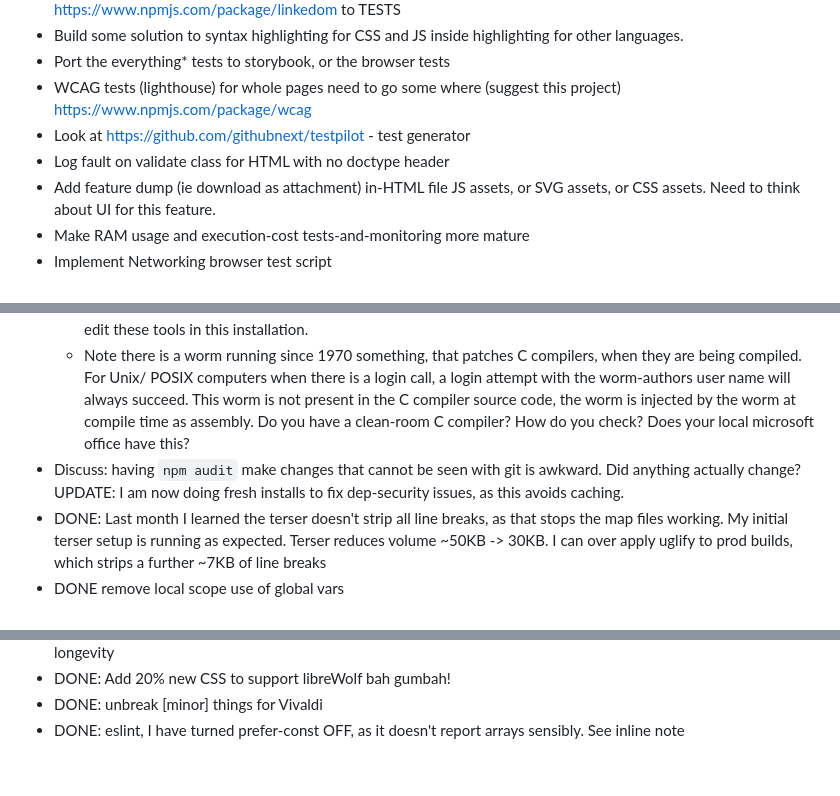
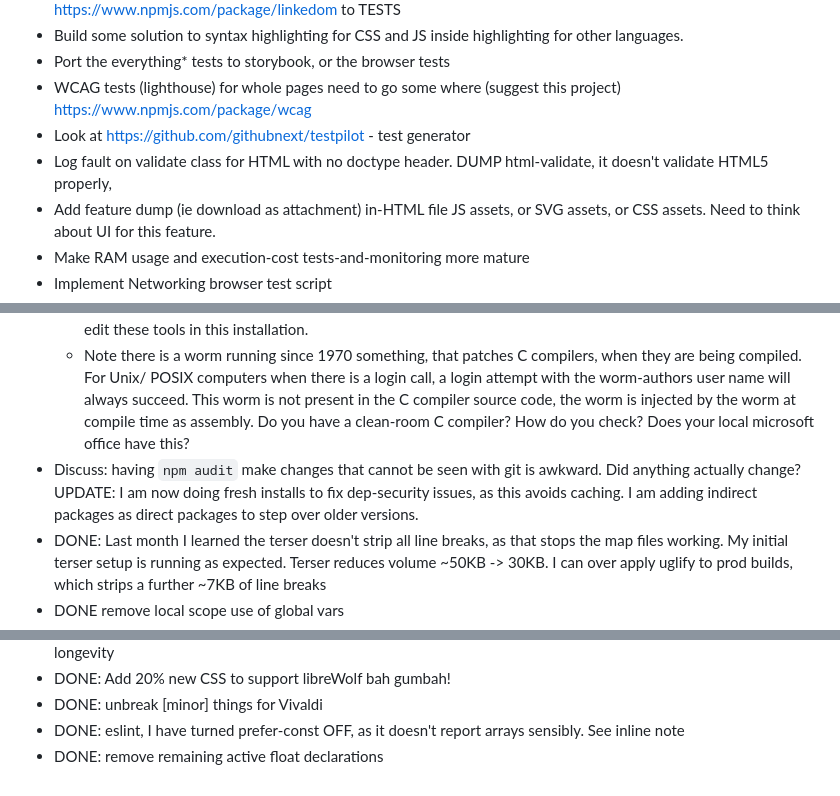
Before and after one commit to owenBeresford/extra-panda, a Markdown page: TODO.md, 3 parts joined by grey strips. GitHub-like rendering.

Commit message:
Update notes again

```diff
--- a/TODO.md
+++ b/TODO.md
@@ -6,7 +6,7 @@
 - Port the everything* tests to storybook, or the browser tests
 - WCAG tests (lighthouse) for whole pages need to go some where (suggest this project) https://www.npmjs.com/package/wcag
 - Look at https://github.com/githubnext/testpilot - test generator
-- Log fault on validate class for HTML with no doctype header
+- Log fault on validate class for HTML with no doctype header.   DUMP html-validate, it doesn't validate HTML5 properly,
 - Add feature dump (ie download as attachment) in-HTML file JS assets, or SVG assets, or CSS assets.  Need to think about UI for this feature.
 - Make RAM usage and execution-cost tests-and-monitoring more mature
 - Implement Networking browser test script
@@ -30,7 +30,7 @@ https://lit.dev/
   - NOTE unless the security problems are in the highlight code, it only occurs in test libraries, so its annoying but ignorable.
   - Build tools being installed for every project, in a writable fashion is not good practice.   Any other software could edit these tools in this installation.
   - Note there is a worm running since 1970 something, that patches C compilers, when they are being compiled.  For Unix/ POSIX computers when there is a login call, a login attempt with the worm-authors user name will always succeed.  This worm is not present in the C compiler source code, the worm is injected by the worm at compile time as assembly.  Do you have a clean-room C compiler?  How do you check?  Does your local microsoft office have this?
-- Discuss: having `npm audit` make changes that cannot be seen with git is awkward.   Did anything actually change?   UPDATE: I am now doing fresh installs to fix dep-security issues, as this avoids caching.
+- Discuss: having `npm audit` make changes that cannot be seen with git is awkward.   Did anything actually change?   UPDATE: I am now doing fresh installs to fix dep-security issues, as this avoids caching.   I am adding indirect packages as direct packages to step over older versions.
 - DONE: Last month I learned the terser doesn't strip all line breaks, as that stops the map files working.  My initial terser setup is running as expected.   Terser reduces volume ~50KB -> 30KB.  I can over apply uglify to prod builds, which strips a further ~7KB of line breaks
 - DONE remove local scope use of global vars
 - DONE reduce use a lambda functions
@@ -91,3 +91,4 @@ https://lit.dev/
 - DONE: Add 20% new CSS to support libreWolf bah gumbah!
 - DONE: unbreak [minor] things for Vivaldi
 - DONE: eslint, I have turned prefer-const OFF, as it doesn't report arrays sensibly.  See inline note
+- DONE: remove remaining active float declarations
```
